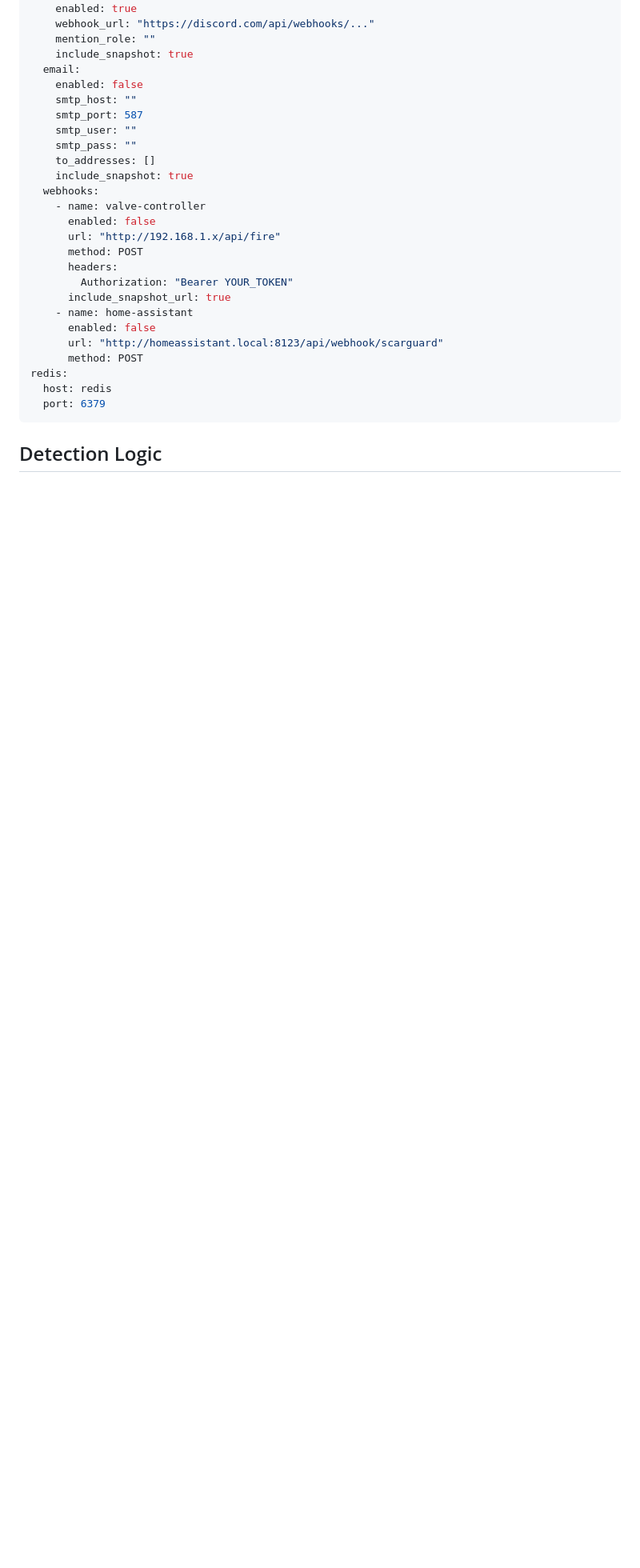
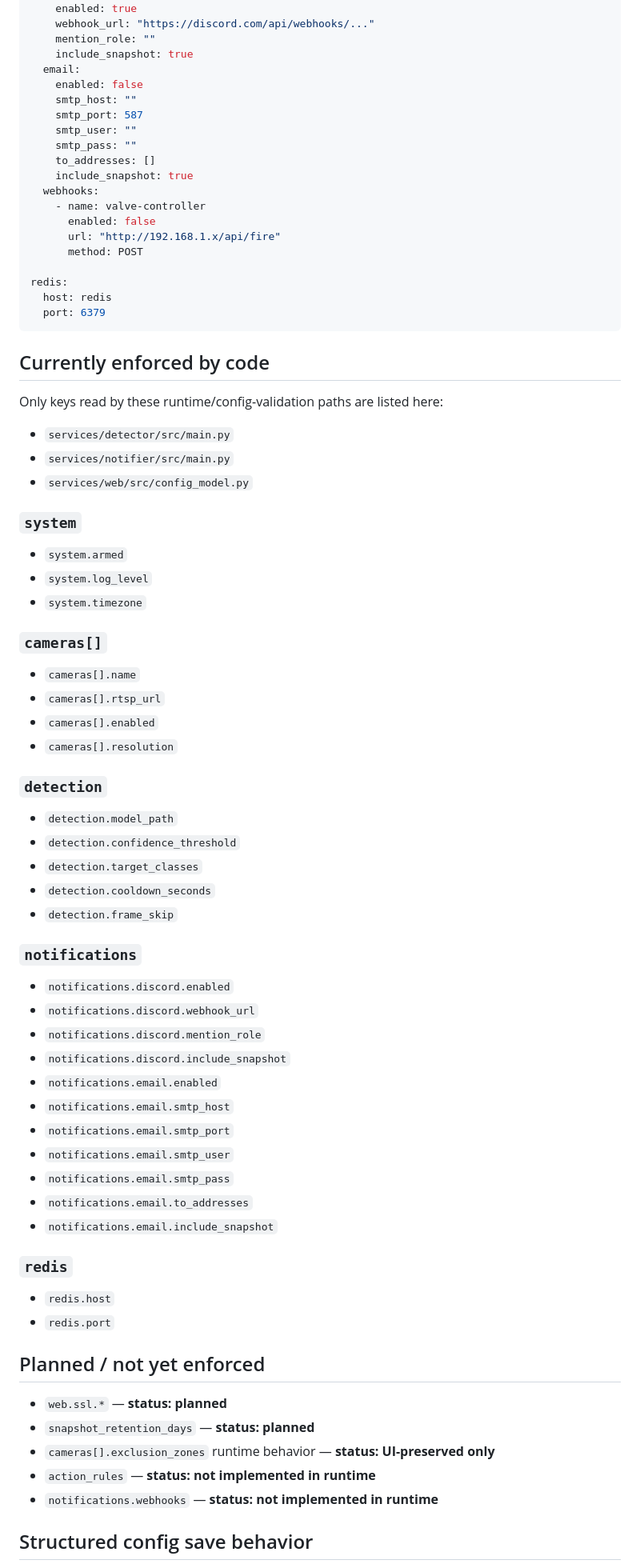
Before and after one commit to sentania-labs/scarguard, a Markdown page: CONFIG_REFERENCE.md, the part around one of its changes. Shown at 80% size. Rendered like a GitHub page; blank space fills up the shorter version.

Commit message:
docs: split enforced vs planned config keys

````diff
--- a/CONFIG_REFERENCE.md
+++ b/CONFIG_REFERENCE.md
@@ -78,16 +69,62 @@ notifications:
       enabled: false
       url: "http://192.168.1.x/api/fire"
       method: POST
-      headers:
-        Authorization: "Bearer YOUR_TOKEN"
-      include_snapshot_url: true
-    - name: home-assistant
-      enabled: false
-      url: "http://homeassistant.local:8123/api/webhook/scarguard"
-      method: POST
+
 redis:
   host: redis
   port: 6379
 ```
 
-## Detection Logic
+## Currently enforced by code
+
+Only keys read by these runtime/config-validation paths are listed here:
+
+- `services/detector/src/main.py`
+- `services/notifier/src/main.py`
+- `services/web/src/config_model.py`
+
+### `system`
+- `system.armed`
+- `system.log_level`
+- `system.timezone`
+
+### `cameras[]`
+- `cameras[].name`
+- `cameras[].rtsp_url`
+- `cameras[].enabled`
+- `cameras[].resolution`
+
+### `detection`
+- `detection.model_path`
+- `detection.confidence_threshold`
+- `detection.target_classes`
+- `detection.cooldown_seconds`
+- `detection.frame_skip`
+
+### `notifications`
+- `notifications.discord.enabled`
+- `notifications.discord.webhook_url`
+- `notifications.discord.mention_role`
+- `notifications.discord.include_snapshot`
+- `notifications.email.enabled`
+- `notifications.email.smtp_host`
+- `notifications.email.smtp_port`
+- `notifications.email.smtp_user`
+- `notifications.email.smtp_pass`
+- `notifications.email.to_addresses`
+- `notifications.email.include_snapshot`
+
+### `redis`
+- `redis.host`
+- `redis.port`
+
+## Planned / not yet enforced
+
+- `web.ssl.*` — **status: planned**
+- `snapshot_retention_days` — **status: planned**
+- `cameras[].exclusion_zones` runtime behavior — **status: UI-preserved only**
+- `action_rules` — **status: not implemented in runtime**
+- `notifications.webhooks` — **status: not implemented in runtime**
+
+## Structured config save behavior
+
````
Also changed, not shown: other parts of CONFIG_REFERENCE.md (+8 -15 lines).
